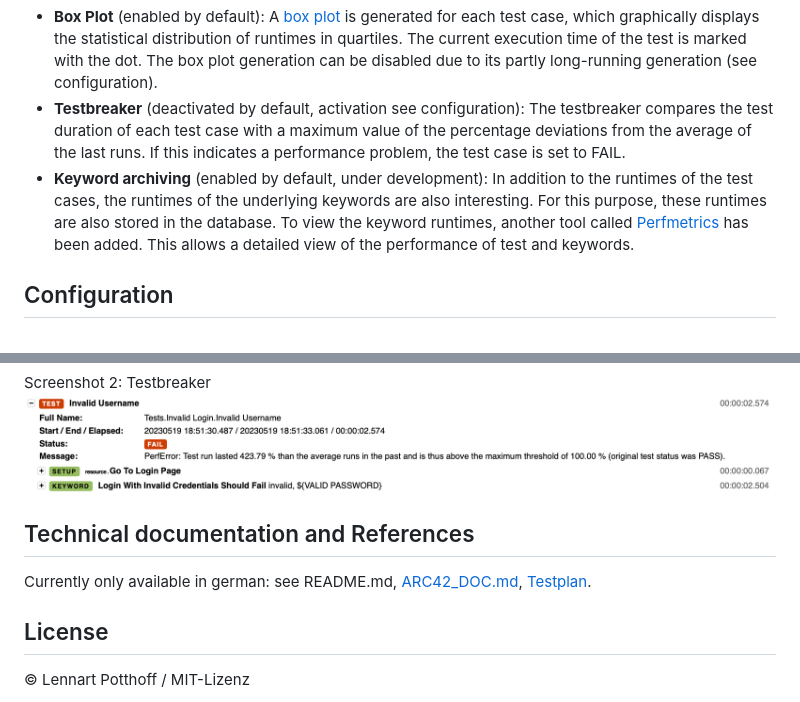
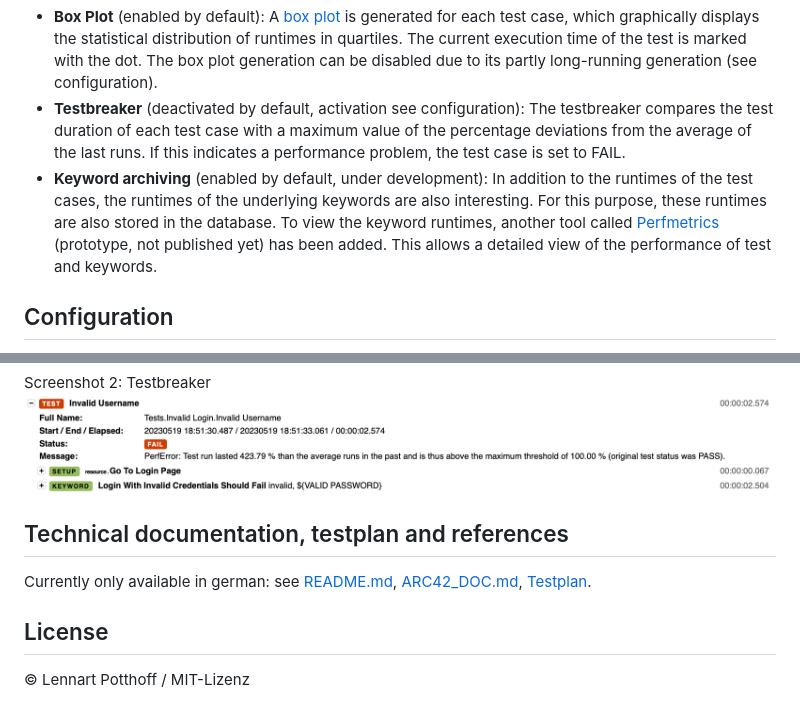
Before and after one commit to perfroboter/robotframework-perfbot, a Markdown page: README_english.md, 2 parts joined by grey strips. Drawn GitHub-style.

Commit message:
Korrektur der Readmes

```diff
--- a/README_english.md
+++ b/README_english.md
@@ -30,7 +30,7 @@ robot --prerebotmodifier perfbot.perfbot [path to tests]
 The following additional functions are available:
 - **Box Plot** (enabled by default): A [box plot](https://de.wikipedia.org/wiki/Box-Plot) is generated for each test case, which graphically displays the statistical distribution of runtimes in quartiles. The current execution time of the test is marked with the dot. The box plot generation can be disabled due to its partly long-running generation (see configuration).
 - **Testbreaker** (deactivated by default, activation see configuration): The testbreaker compares the test duration of each test case with a maximum value of the percentage deviations from the average of the last runs. If this indicates a performance problem, the test case is set to FAIL.
-- **Keyword archiving** (enabled by default, under development): In addition to the runtimes of the test cases, the runtimes of the underlying keywords are also interesting. For this purpose, these runtimes are also stored in the database. To view the keyword runtimes, another tool called [Perfmetrics](https://git.fh-muenster.de/robotframework-performance/perfmetrics) has been added. This allows a detailed view of the performance of test and keywords.
+- **Keyword archiving** (enabled by default, under development): In addition to the runtimes of the test cases, the runtimes of the underlying keywords are also interesting. For this purpose, these runtimes are also stored in the database. To view the keyword runtimes, another tool called [Perfmetrics](https://git.fh-muenster.de/robotframework-performance/perfmetrics) (prototype, not published yet) has been added. This allows a detailed view of the performance of test and keywords.
 
 
 ## Configuration
@@ -67,9 +67,9 @@ Screenshot 2: Testbreaker
 ![](res/example-testbreaker.png)
 
 
-## Technical documentation and References
+## Technical documentation, testplan and references
 
-Currently only available in german: see README.md, [ARC42_DOC.md](ARC42_DOC.md), [Testplan](tests/Testplan.md).
+Currently only available in german: see [README.md](README.md), [ARC42_DOC.md](ARC42_DOC.md), [Testplan](tests/Testplan.md).
 
 
 ## License
```
Also changed, not shown: README.md (+6 -6 lines).
